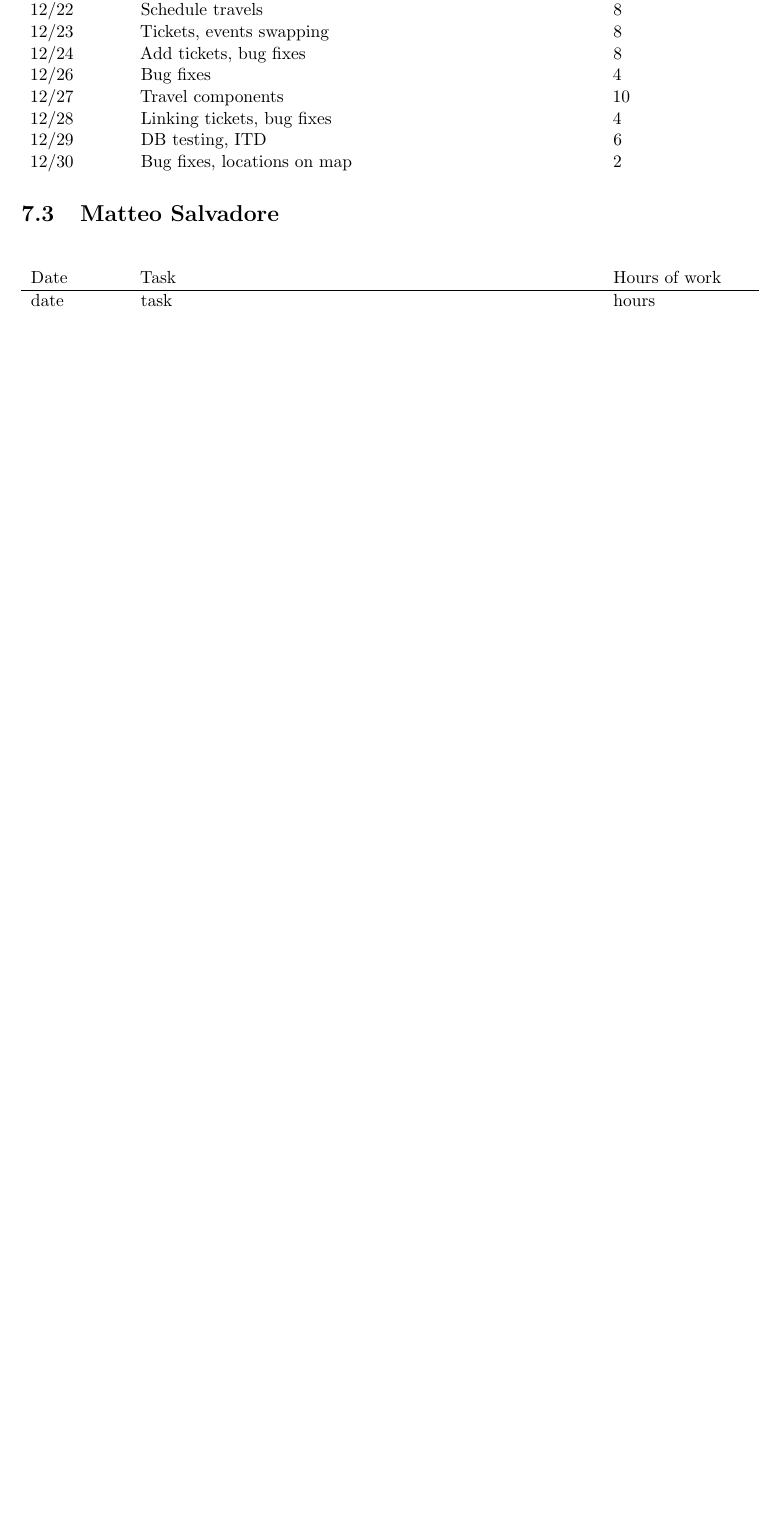
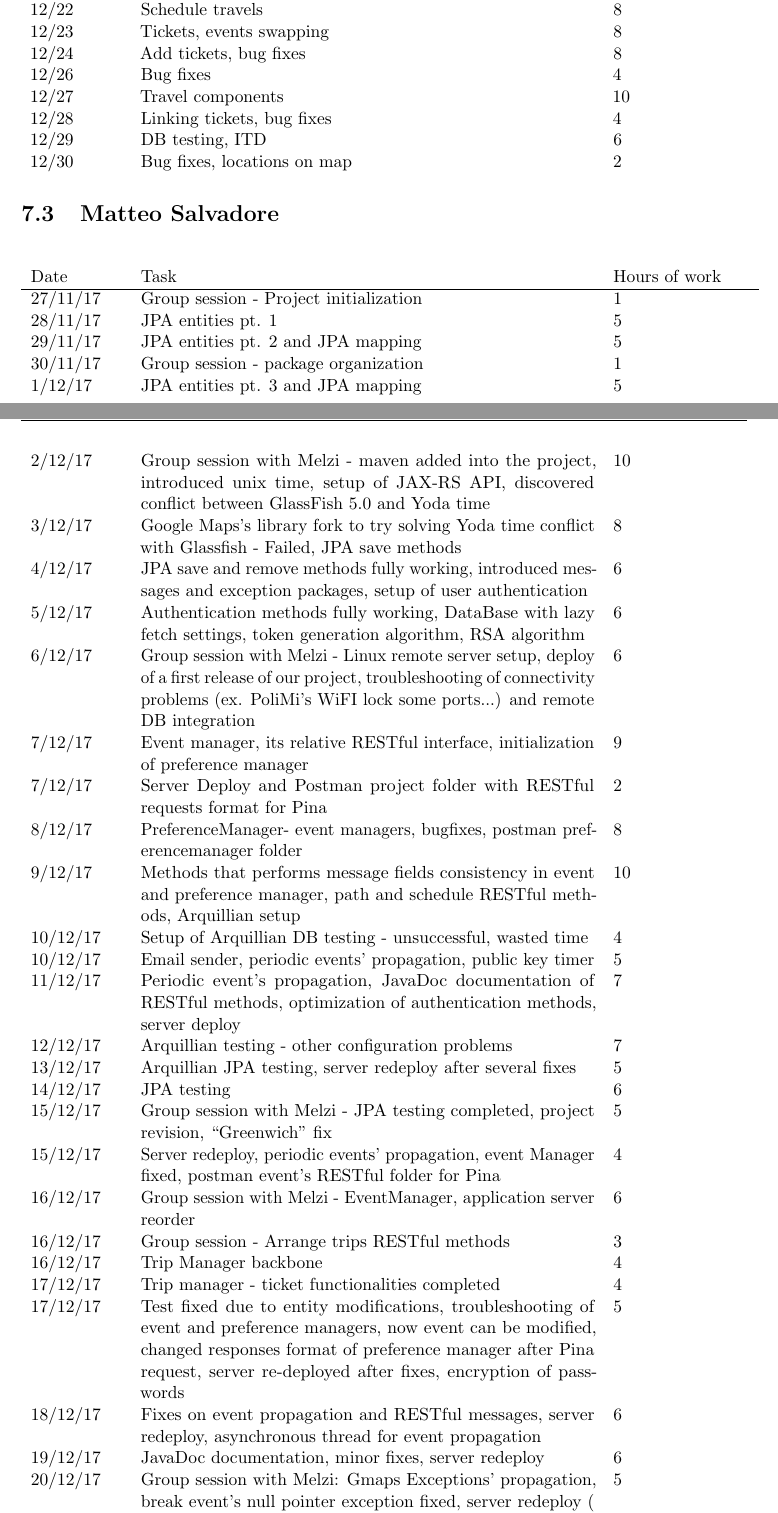
Before and after one commit to JustSalva/MelziPinaSalvadore, a LaTeX document (Implementation/ITD document/ITD.tex, which reads Implementation/ITD document/7-EffortSpent/effort_spent.tex): part of page 33 of 34 before the commit and two parts of pages 33 and 34 of 36 after it, the two joined at a grey line, cut so that both start at the same text, the shorter picture padded with empty space. Compiled offline with pdfLaTeX.

Commit message:
ITD - effort spent

```diff
--- a/Implementation/ITD document/7-EffortSpent/effort_spent.tex
+++ b/Implementation/ITD document/7-EffortSpent/effort_spent.tex
@@ -51,10 +51,39 @@
 \end{table}
 
 \section{Matteo Salvadore}
-\begin{table}[H]
-	\begin{tabular}{ p{2cm} p{10cm} p{3cm}}
+
+\begin{longtable}{ p{2cm} p{10cm} p{3cm}}
 	Date & Task & Hours of work\\
 	\hline
-	date & task & hours \\
-	\end{tabular}
-\end{table}
+	27/11/17 & Group session - Project initialization & 1 \\
+	28/11/17 & JPA entities pt. 1 & 5 \\
+	29/11/17 & JPA entities pt. 2 and JPA mapping & 5 \\
+	30/11/17 & Group session - package organization & 1 \\
+	1/12/17 & JPA entities pt. 3 and JPA mapping & 5 \\
+	2/12/17 & Group session with Melzi - maven added into the project, introduced unix time, setup of JAX-RS API, discovered conflict between GlassFish 5.0 and Yoda time & 10 \\
+	3/12/17 & Google Maps's library fork to try solving Yoda time conflict with Glassfish - Failed, JPA save methods & 8 \\
+	4/12/17 & JPA save and remove methods fully working, introduced messages and exception packages, setup of user authentication & 6 \\
+	5/12/17 & Authentication methods fully working, DataBase with lazy fetch settings, token generation algorithm, RSA algorithm & 6 \\
+	6/12/17 & Group session with Melzi - Linux remote server setup, deploy of a first release of our project, troubleshooting of connectivity problems (ex. PoliMi's WiFI lock some ports...) and remote DB integration & 6 \\
+	7/12/17 & Event manager, its relative RESTful interface, initialization of preference manager & 9 \\
+	7/12/17 & Server Deploy and Postman project folder with RESTful requests format for Pina & 2 \\
+	8/12/17 & PreferenceManager- event managers, bugfixes, postman preferencemanager folder & 8 \\
+	9/12/17 & Methods that performs message fields consistency in event and preference manager, path and schedule RESTful methods, Arquillian setup & 10 \\
+	10/12/17 & Setup of Arquillian DB testing - unsuccessful, wasted time & 4 \\
+	10/12/17 & Email sender, periodic events' propagation, public key timer & 5 \\
+	11/12/17 & Periodic event's propagation, JavaDoc documentation of RESTful methods, optimization of authentication methods, server deploy & 7 \\
+	12/12/17 & Arquillian testing - other configuration problems & 7 \\
+	13/12/17 & Arquillian JPA testing, server redeploy after several fixes & 5 \\
+	14/12/17 & JPA testing & 6 \\
+	15/12/17 & Group session with Melzi - JPA testing completed, project revision, “Greenwich” fix & 5 \\
+	15/12/17 & Server redeploy, periodic events' propagation, event Manager fixed, postman event's RESTful folder for Pina & 4 \\
+	16/12/17 & Group session with Melzi - EventManager, application server reorder  & 6 \\
+	16/12/17 & Group session - Arrange trips RESTful methods & 3 \\
+	16/12/17 & Trip Manager backbone & 4 \\
+	17/12/17 & Trip manager - ticket functionalities completed & 4 \\
+	17/12/17 & Test fixed due to entity modifications, troubleshooting of event and preference managers, now event can be modified, changed responses format of preference manager after Pina request, server re-deployed after fixes, encryption of passwords & 5 \\
+	18/12/17 & Fixes on event propagation and RESTful messages, server redeploy, asynchronous thread for event propagation
+ & 6 \\
+	19/12/17 & JavaDoc documentation, minor fixes, server redeploy & 6 \\
+	20/12/17 & Group session with Melzi: Gmaps Exceptions' propagation, break event's null pointer exception fixed, server redeploy ( many times ) & 5 \\
+	20/12/17 & JavaDoc documentation, redefined string messages as constants, RSA encryption, Gmaps Exceptions propagation & 6 \\
@@ -60,0 +103 @@
+\end{longtable}
```
Also changed, not shown: Implementation/ITD document/7-EffortSpent/effort_spent.tex (13 more changed lines).
